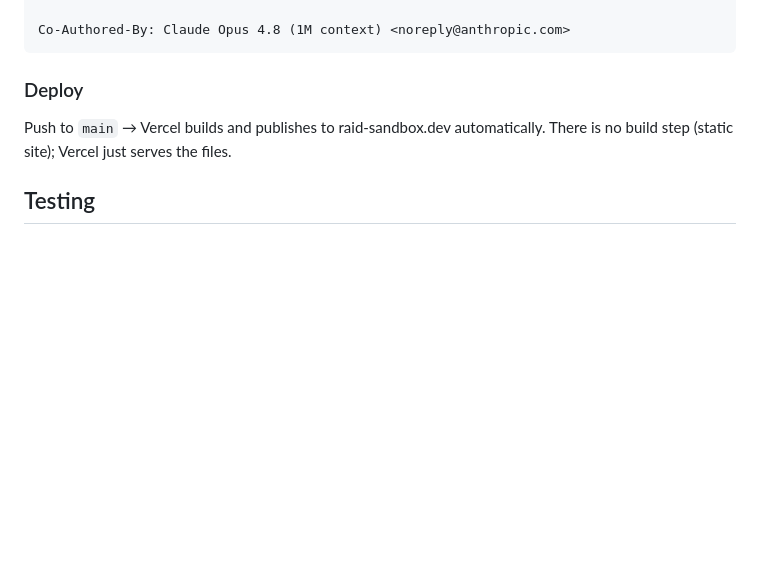
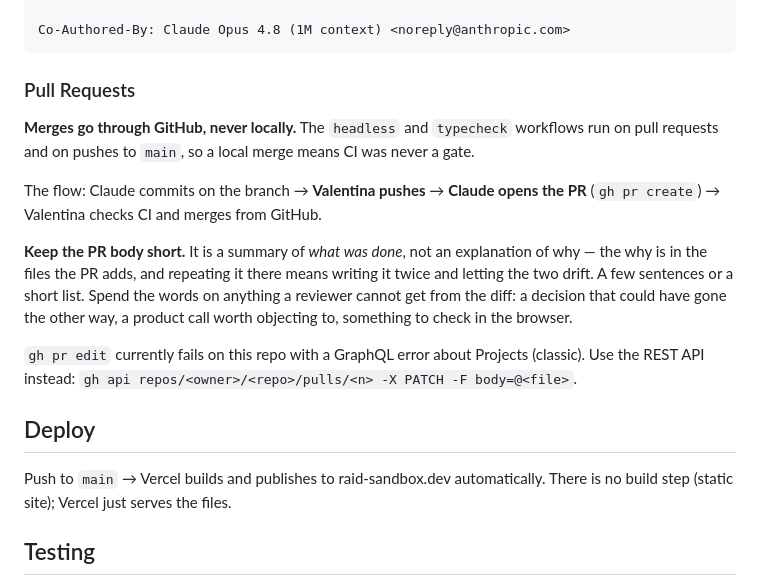
Before and after one commit to ghostintheshell-192/raid-sandbox, a Markdown page: .claude/rules/workflow.md, the part around the change. Drawn GitHub-style; blank space fills up the shorter version.

Commit message:
docs(rules): write down the PR flow and keep PR bodies short
Two conventions that were being followed from memory rather than from the repo:
merges go through GitHub so CI actually gates, and the PR body is a summary of
what was done — the why belongs to the files the PR adds. Also records the
`gh pr edit` GraphQL failure and the REST workaround.

Co-Authored-By: Claude Opus 5 (1M context) <noreply@anthropic.com>
Claude-Session: https://claude.ai/code/session_01HaXJ1HZ2Qgvs7MjRWLdBwj

````diff
--- a/.claude/rules/workflow.md
+++ b/.claude/rules/workflow.md
@@ -57,7 +57,24 @@ feat: invert the mobile build flow to a per-slot picker
 Co-Authored-By: Claude Opus 4.8 (1M context) <noreply@anthropic.com>
 ```
 
-### Deploy
+### Pull Requests
+
+**Merges go through GitHub, never locally.** The `headless` and `typecheck` workflows run
+on pull requests and on pushes to `main`, so a local merge means CI was never a gate.
+
+The flow: Claude commits on the branch → **Valentina pushes** → **Claude opens the PR**
+(`gh pr create`) → Valentina checks CI and merges from GitHub.
+
+**Keep the PR body short.** It is a summary of *what was done*, not an explanation of why —
+the why is in the files the PR adds, and repeating it there means writing it twice and
+letting the two drift. A few sentences or a short list. Spend the words on anything a
+reviewer cannot get from the diff: a decision that could have gone the other way, a
+product call worth objecting to, something to check in the browser.
+
+`gh pr edit` currently fails on this repo with a GraphQL error about Projects (classic).
+Use the REST API instead: `gh api repos/<owner>/<repo>/pulls/<n> -X PATCH -F body=@<file>`.
+
+## Deploy
 
 Push to `main` → Vercel builds and publishes to raid-sandbox.dev automatically. There is
 no build step (static site); Vercel just serves the files.
````
